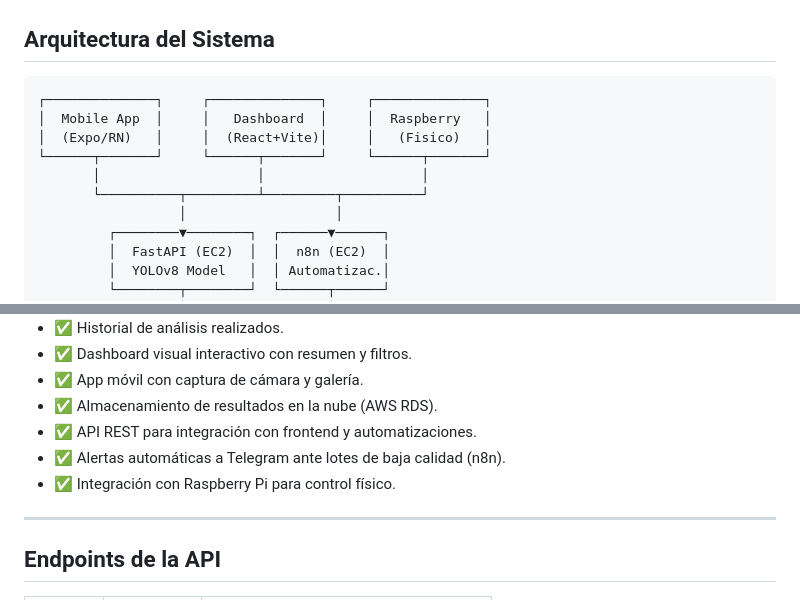
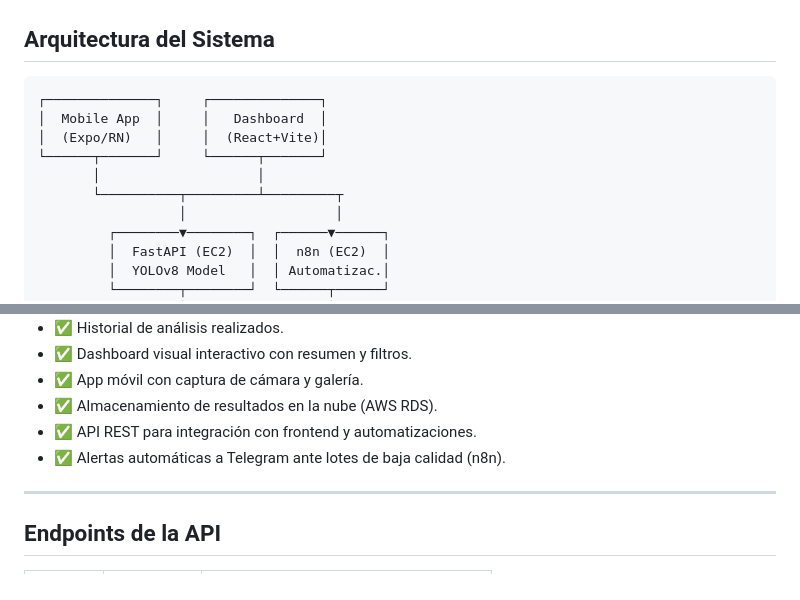
Before and after one commit to M4teoSandoval/Clasificador-Granos-Cafe, a Markdown page: README.md, 2 parts joined by grey strips. GitHub-like rendering.

Commit message:
Update system architecture and features list
Removed Raspberry Pi integration from project features.

````diff
--- a/README.md
+++ b/README.md
@@ -50,12 +50,12 @@ Sistema inteligente de clasificación de granos de café basado en visión por c
 ## Arquitectura del Sistema
 
 ```
-┌──────────────┐     ┌──────────────┐     ┌──────────────┐
-│  Mobile App  │     │   Dashboard  │     │  Raspberry   │
-│  (Expo/RN)   │     │  (React+Vite)│     │   (Fisico)   │
-└──────┬───────┘     └──────┬───────┘     └──────┬───────┘
-       │                    │                    │
-       └──────────┬─────────┴─────────┬──────────┘
+┌──────────────┐     ┌──────────────┐
+│  Mobile App  │     │   Dashboard  │
+│  (Expo/RN)   │     │  (React+Vite)│
+└──────┬───────┘     └──────┬───────┘
+       │                    │
+       └──────────┬─────────┴─────────┬
                   │                   │
          ┌────────▼────────┐  ┌──────▼──────┐
          │  FastAPI (EC2)  │  │  n8n (EC2)  │
@@ -151,7 +151,6 @@ clasificador-cafe/
 - ✅ Almacenamiento de resultados en la nube (AWS RDS).
 - ✅ API REST para integración con frontend y automatizaciones.
 - ✅ Alertas automáticas a Telegram ante lotes de baja calidad (n8n).
-- ✅ Integración con Raspberry Pi para control físico.
 
 ---
 
````
